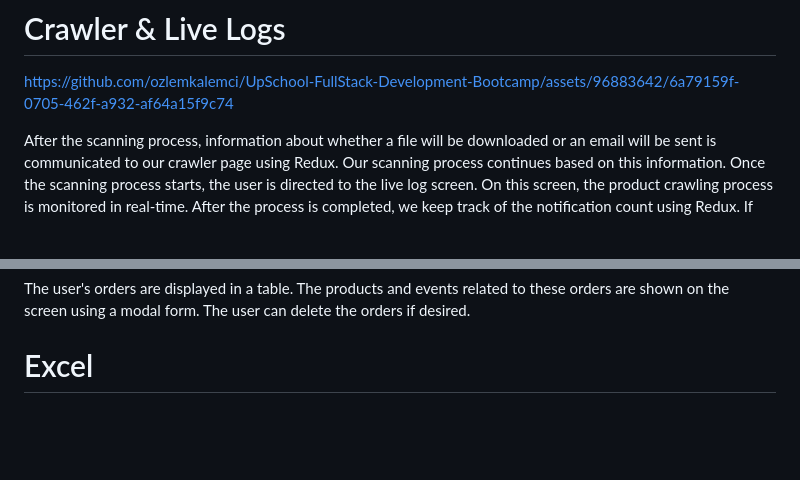
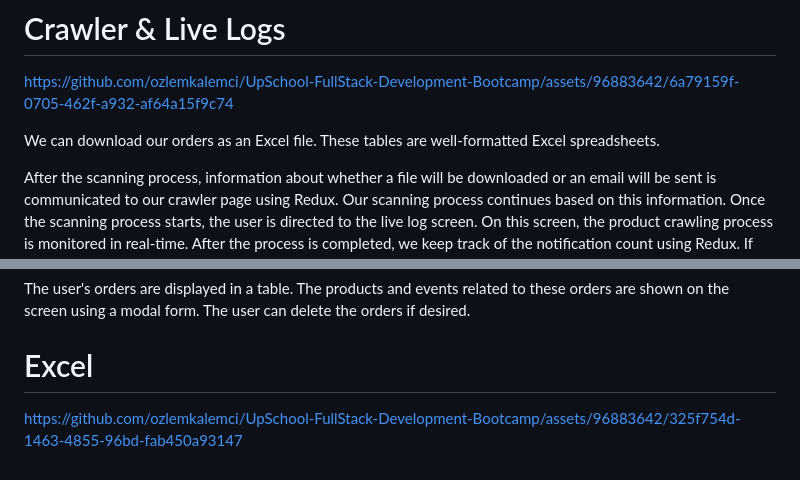
Before and after one commit to ozlemkalemci/UpSchool-FullStack-Development-Bootcamp, a Markdown page: Odev-7-Capstone/README.md, 2 parts joined by grey strips. Rendered like a GitHub page; blank space fills up the shorter version.

```diff
--- a/Odev-7-Capstone/README.md
+++ b/Odev-7-Capstone/README.md
@@ -54,6 +54,8 @@ In my application, I use Redux to keep track of information like whether the use
 
 https://github.com/ozlemkalemci/UpSchool-FullStack-Development-Bootcamp/assets/96883642/6a79159f-0705-462f-a932-af64a15f9c74
 
+We can download our orders as an Excel file. These tables are well-formatted Excel spreadsheets.
+
 After the scanning process, information about whether a file will be downloaded or an email will be sent is communicated to our crawler page using Redux. Our scanning process continues based on this information. Once the scanning process starts, the user is directed to the live log screen. On this screen, the product crawling process is monitored in real-time. After the process is completed, we keep track of the notification count using Redux. If the process is completed, a badge with the number "1" appears on the avatar in the app bar.
 
 # Table & Modal
@@ -66,3 +68,6 @@ The user's orders are displayed in a table. The products and events related to t
 
 
 # Excel
+
+
+https://github.com/ozlemkalemci/UpSchool-FullStack-Development-Bootcamp/assets/96883642/325f754d-1463-4855-96bd-fab450a93147
```
